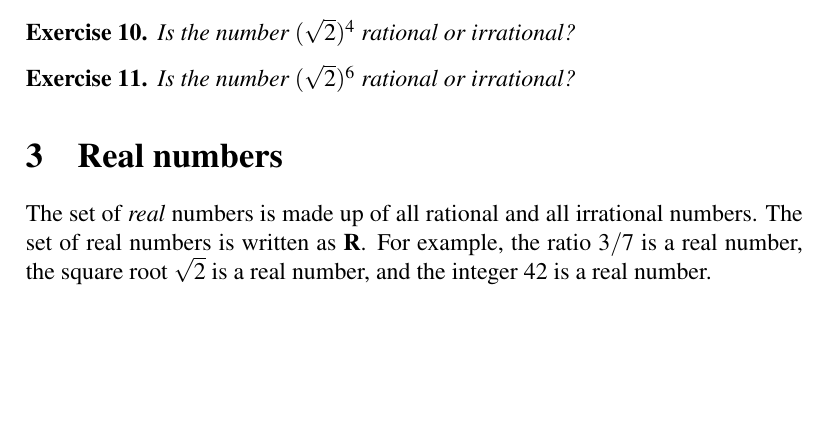
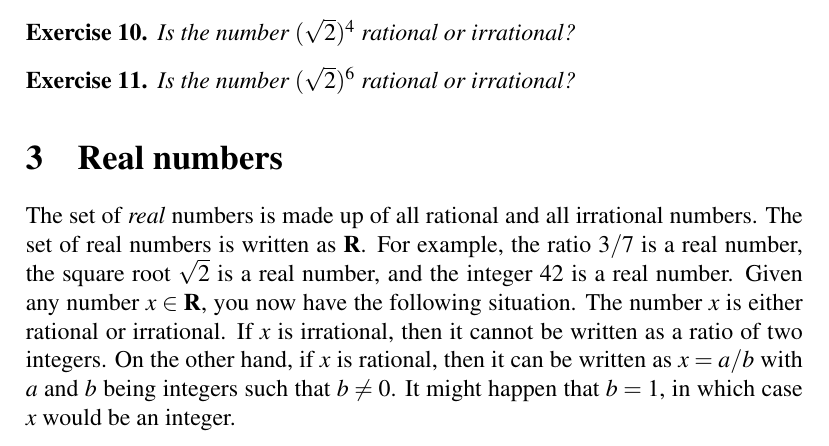
Before and after one commit to mvngu/hsnote, a LaTeX document (02_real-numbers.tex): part of page 3 of 4, cut so that both start at the same text, the shorter picture padded with empty space. Compiled offline with pdfLaTeX.

Commit message:
Describe the set of real numbers.

```diff
--- a/02_real-numbers.tex
+++ b/02_real-numbers.tex
@@ -375,7 +375,13 @@ Therefore $(\sqrt{2})^6$ is a rational number.
 The set of \emph{real} numbers is made up of all rational and all
 irrational numbers.  The set of real numbers is written as $\RR$.  For
 example, the ratio $3/7$ is a real number, the square root $\sqrt{2}$
-is a real number, and the integer $42$ is a real number.
+is a real number, and the integer $42$ is a real number.  Given any
+number $x \in \RR$, you now have the following situation.  The number
+$x$ is either rational or irrational.  If $x$ is irrational, then it
+cannot be written as a ratio of two integers.  On the other hand, if
+$x$ is rational, then it can be written as $x = a / b$ with $a$ and
+$b$ being integers such that $b \neq 0$.  It might happen that
+$b = 1$, in which case $x$ would be an integer.
 
 \begin{exercise}
 Explain why any integer is a real number.
```
